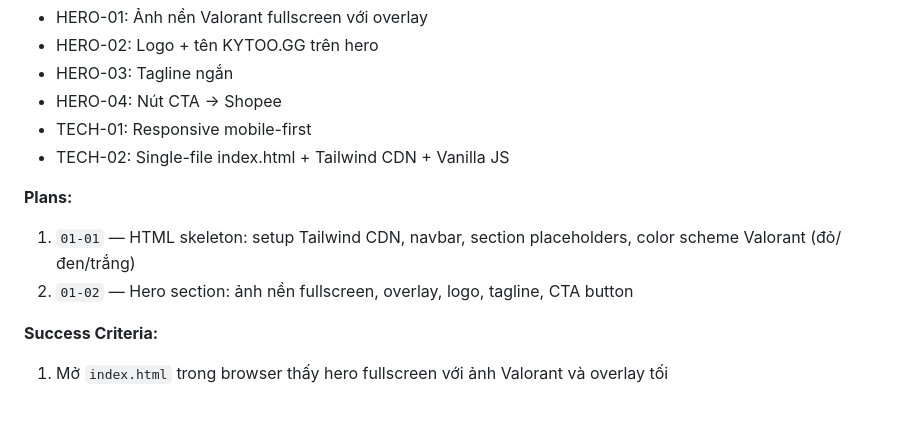
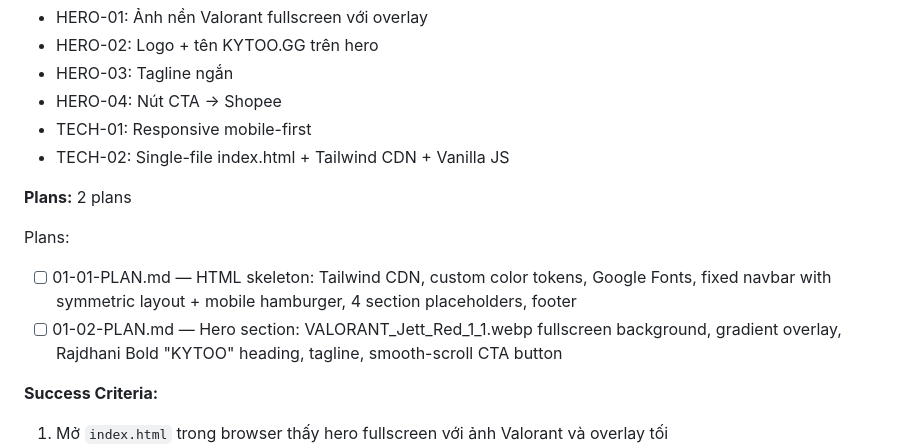
Before and after one commit to Kyanu2110/kytoo-store, a Markdown page: .planning/ROADMAP.md, the part around the change. Drawn GitHub-style; blank space fills up the shorter version.

Commit message:
docs(01): create phase 1 plans — HTML skeleton and hero section
Co-Authored-By: Claude Sonnet 4.6 <noreply@anthropic.com>

```diff
--- a/.planning/ROADMAP.md
+++ b/.planning/ROADMAP.md
@@ -22,9 +22,11 @@
 - TECH-01: Responsive mobile-first
 - TECH-02: Single-file index.html + Tailwind CDN + Vanilla JS
 
-**Plans:**
-1. `01-01` — HTML skeleton: setup Tailwind CDN, navbar, section placeholders, color scheme Valorant (đỏ/đen/trắng)
-2. `01-02` — Hero section: ảnh nền fullscreen, overlay, logo, tagline, CTA button
+**Plans:** 2 plans
+
+Plans:
+- [ ] 01-01-PLAN.md — HTML skeleton: Tailwind CDN, custom color tokens, Google Fonts, fixed navbar with symmetric layout + mobile hamburger, 4 section placeholders, footer
+- [ ] 01-02-PLAN.md — Hero section: VALORANT_Jett_Red_1_1.webp fullscreen background, gradient overlay, Rajdhani Bold "KYTOO" heading, tagline, smooth-scroll CTA button
 
 **Success Criteria:**
 1. Mở `index.html` trong browser thấy hero fullscreen với ảnh Valorant và overlay tối
```
Also changed, not shown: 2 other files.
